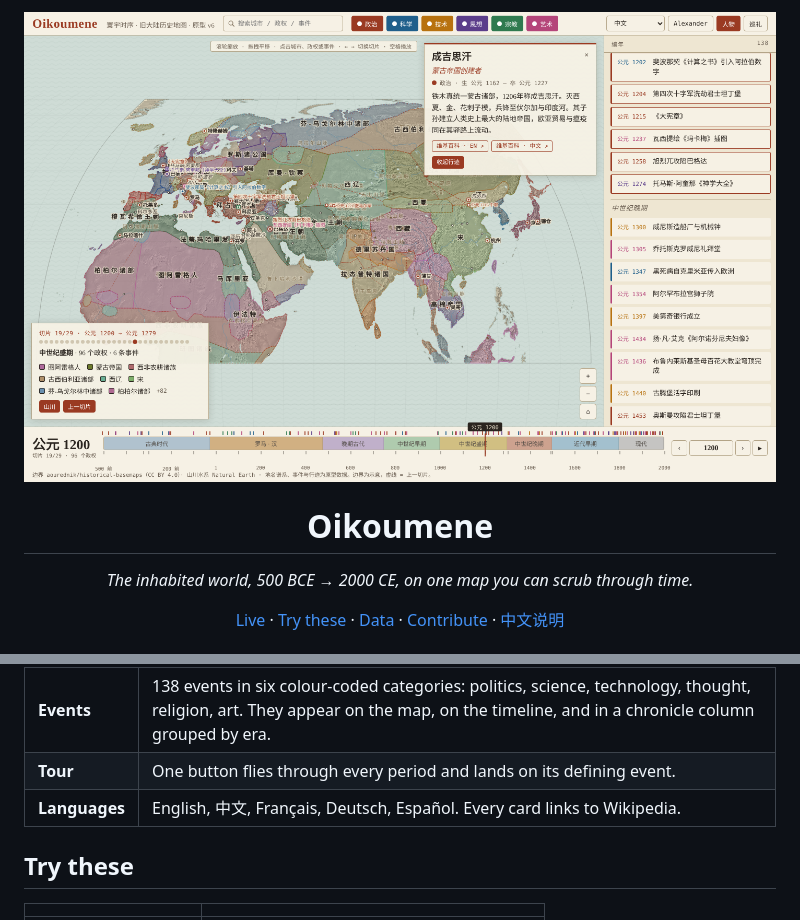
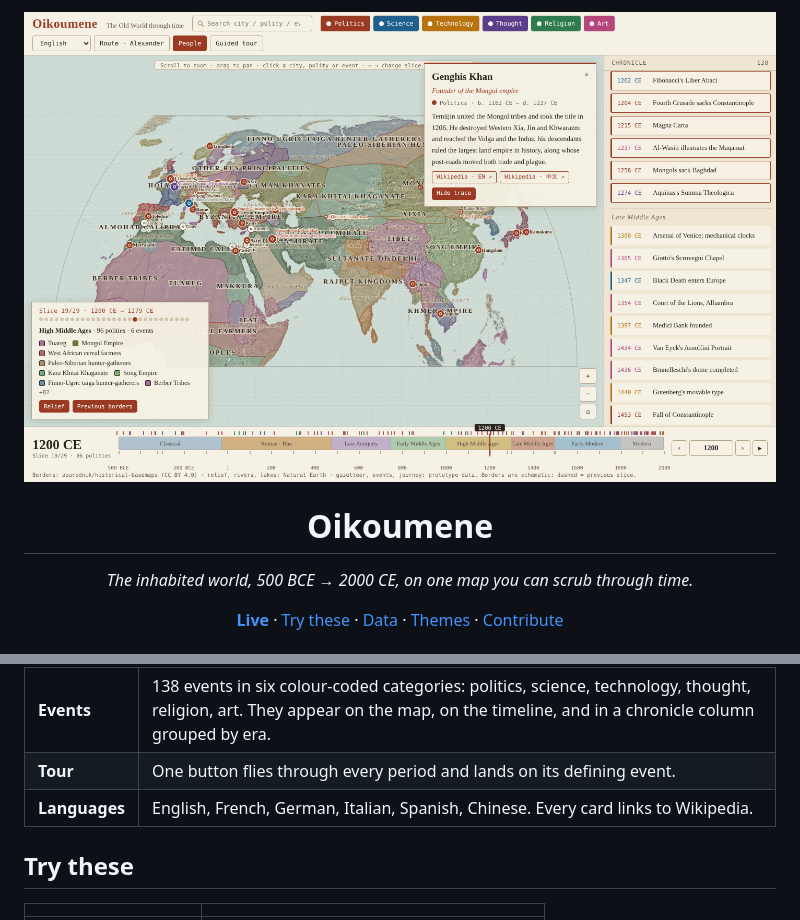
Before and after one commit to wangyuexiang/oikoumene, a Markdown page: README.md, 2 parts joined by grey strips. Drawn GitHub-style; pictures changed too: docs/screenshot.png.

```diff
--- a/README.md
+++ b/README.md
@@ -3,9 +3,9 @@
 <h1 align="center">Oikoumene</h1>
 <p align="center"><em>The inhabited world, 500 BCE → 2000 CE, on one map you can scrub through time.</em></p>
 <p align="center">
-<a href="https://oikoumene.pages.dev">Live</a> ·
+<a href="https://oikoumene.pages.dev"><b>Live</b></a> ·
 <a href="#try-these">Try these</a> ·
 <a href="#data">Data</a> ·
-<a href="CONTRIBUTING.md">Contribute</a> ·
-<a href="docs/README.zh.md">中文说明</a>
+<a href="docs/THEMES.md">Themes</a> ·
+<a href="CONTRIBUTING.md">Contribute</a>
 </p>
@@ -26,7 +29,7 @@ It is a static site. One HTML file, a folder of JSON, [d3-geo](https://github.co
 | **People** | 62 figures shown where they lived during the current slice. Each has a biography and a *Trace life* button that draws their movements: Alexander to the Indus, Xuanzang to Nalanda, Ibn Battuta to Hangzhou. |
 | **Events** | 138 events in six colour-coded categories: politics, science, technology, thought, religion, art. They appear on the map, on the timeline, and in a chronicle column grouped by era. |
 | **Tour** | One button flies through every period and lands on its defining event. |
-| **Languages** | English, 中文, Français, Deutsch, Español. Every card links to Wikipedia. |
+| **Languages** | English, French, German, Italian, Spanish, Chinese. Every card links to Wikipedia. |
 
 ## Try these
 
```
Also changed, not shown: other parts of README.md (+3 -0 lines), CHANGELOG.md (+1 -1 lines), docs/README.de.md (added, +53 -0 lines), docs/README.fr.md (added, +53 -0 lines), docs/README.it.md (added, +53 -0 lines), docs/README.zh.md (+3 -1 lines), 1 other file.
